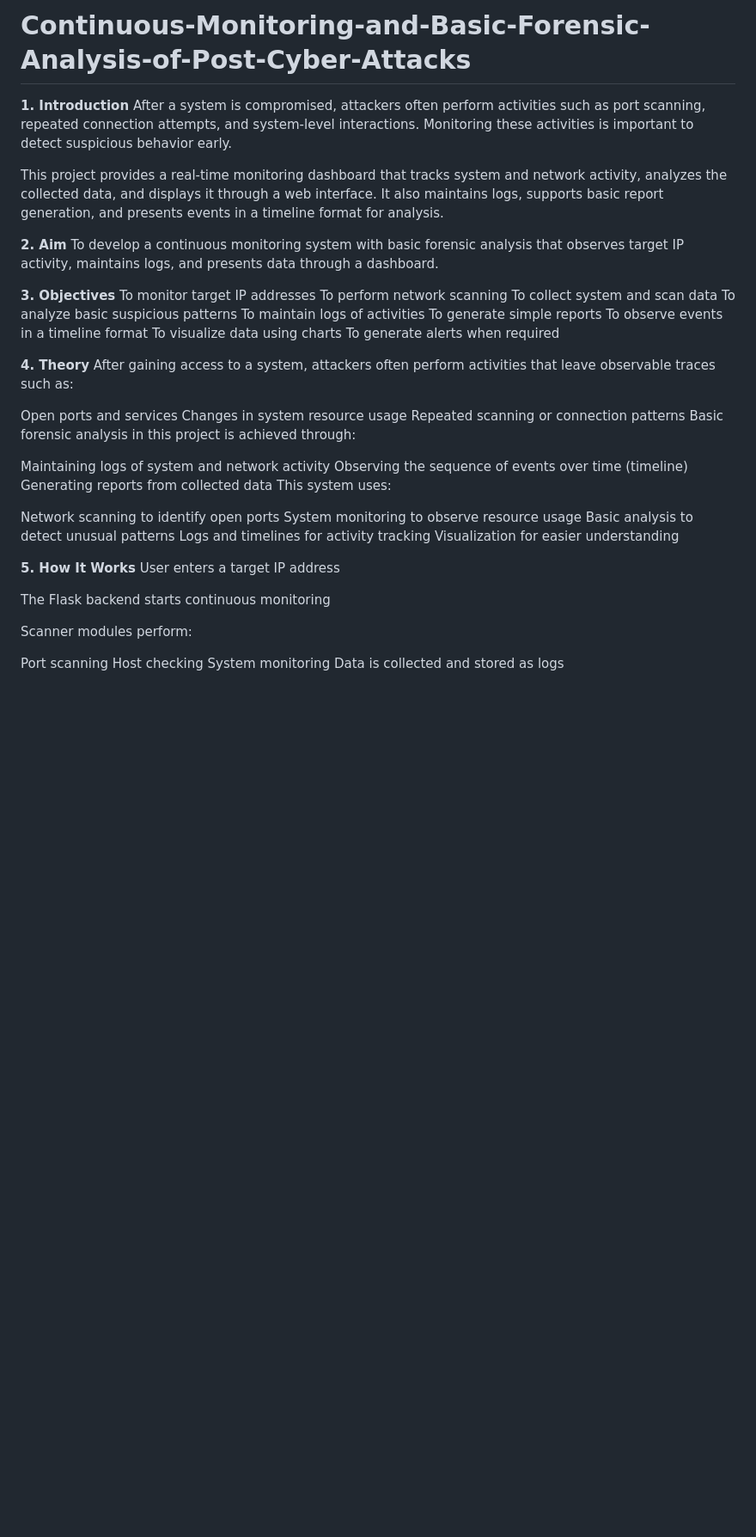
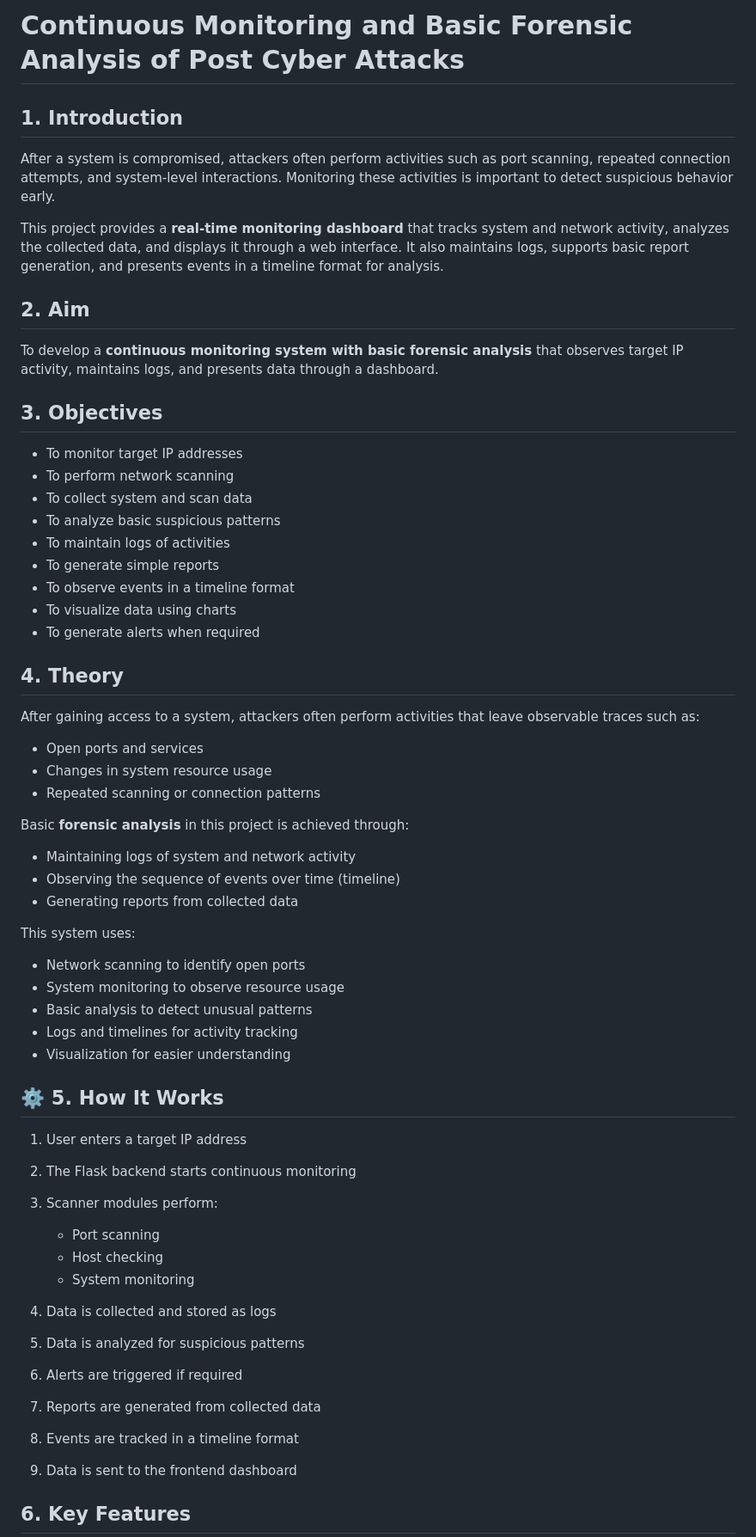
Before and after one commit to Sidhima8/Continuous-Monitoring-and-Basic-Forensic-Analysis-of-Post-Cyber-Attacks, a Markdown page: README.md, the part around one of its changes. Shown at 86% size. GitHub-like rendering; blank space fills up the shorter version.

```diff
--- a/README.md
+++ b/README.md
@@ -1,52 +1,63 @@
-# Continuous-Monitoring-and-Basic-Forensic-Analysis-of-Post-Cyber-Attacks
+# Continuous Monitoring and Basic Forensic Analysis of Post Cyber Attacks
+## 1. Introduction
 
-**1. Introduction**
 After a system is compromised, attackers often perform activities such as port scanning, repeated connection attempts, and system-level interactions. Monitoring these activities is important to detect suspicious behavior early.
 
-This project provides a real-time monitoring dashboard that tracks system and network activity, analyzes the collected data, and displays it through a web interface. It also maintains logs, supports basic report generation, and presents events in a timeline format for analysis.
+This project provides a **real-time monitoring dashboard** that tracks system and network activity, analyzes the collected data, and displays it through a web interface. It also maintains logs, supports basic report generation, and presents events in a timeline format for analysis.
 
-**2. Aim**
-To develop a continuous monitoring system with basic forensic analysis that observes target IP activity, maintains logs, and presents data through a dashboard.
+## 2. Aim
 
-**3. Objectives**
-To monitor target IP addresses
-To perform network scanning
-To collect system and scan data
-To analyze basic suspicious patterns
-To maintain logs of activities
-To generate simple reports
-To observe events in a timeline format
-To visualize data using charts
-To generate alerts when required
+To develop a **continuous monitoring system with basic forensic analysis** that observes target IP activity, maintains logs, and presents data through a dashboard.
 
-**4. Theory**
+## 3. Objectives
+
+* To monitor target IP addresses
+* To perform network scanning
+* To collect system and scan data
+* To analyze basic suspicious patterns
+* To maintain logs of activities
+* To generate simple reports
+* To observe events in a timeline format
+* To visualize data using charts
+* To generate alerts when required
+
+## 4. Theory
+
 After gaining access to a system, attackers often perform activities that leave observable traces such as:
 
-Open ports and services
-Changes in system resource usage
-Repeated scanning or connection patterns
-Basic forensic analysis in this project is achieved through:
+* Open ports and services
+* Changes in system resource usage
+* Repeated scanning or connection patterns
 
-Maintaining logs of system and network activity
-Observing the sequence of events over time (timeline)
-Generating reports from collected data
+Basic **forensic analysis** in this project is achieved through:
+
+* Maintaining logs of system and network activity
+* Observing the sequence of events over time (timeline)
+* Generating reports from collected data
+
 This system uses:
 
-Network scanning to identify open ports
-System monitoring to observe resource usage
-Basic analysis to detect unusual patterns
-Logs and timelines for activity tracking
-Visualization for easier understanding
+* Network scanning to identify open ports
+* System monitoring to observe resource usage
+* Basic analysis to detect unusual patterns
+* Logs and timelines for activity tracking
+* Visualization for easier understanding
 
-**5. How It Works**
-User enters a target IP address
+## ⚙️ 5. How It Works
 
-The Flask backend starts continuous monitoring
+1. User enters a target IP address
+2. The Flask backend starts continuous monitoring
+3. Scanner modules perform:
 
-Scanner modules perform:
+   * Port scanning
+   * Host checking
+   * System monitoring
+4. Data is collected and stored as logs
+5. Data is analyzed for suspicious patterns
+6. Alerts are triggered if required
+7. Reports are generated from collected data
+8. Events are tracked in a timeline format
+9. Data is sent to the frontend dashboard
 
-Port scanning
-Host checking
-System monitoring
-Data is collected and stored as logs
+## 6. Key Features
 
```
Also changed, not shown: other parts of README.md (+18 -26 lines).
